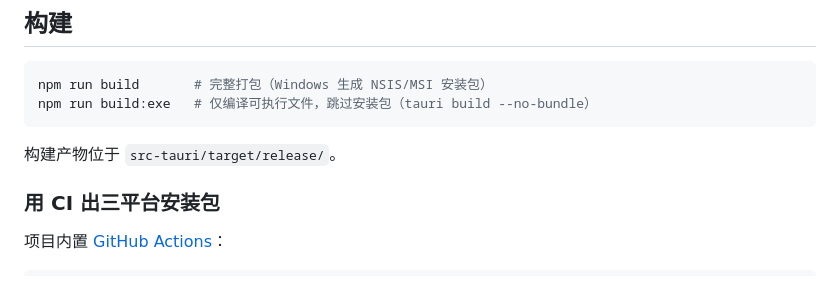
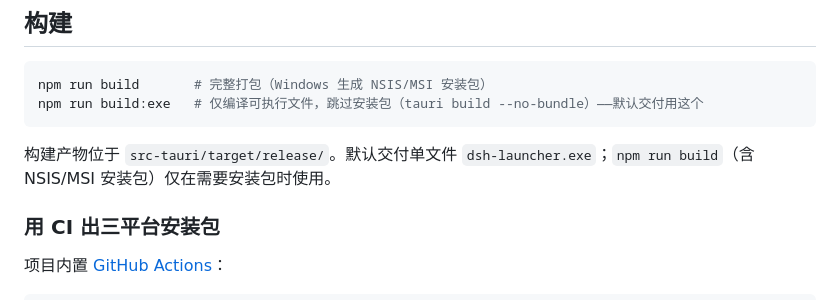
Before and after one commit to MrMu666/DSH-Launcher, a Markdown page: README.md, the part around the change. Rendered like a GitHub page.

````diff
--- a/README.md
+++ b/README.md
@@ -45,10 +45,10 @@ npm run dev        # 等价于 tauri dev（debug 模式）
 
 ```bash
 npm run build       # 完整打包（Windows 生成 NSIS/MSI 安装包）
-npm run build:exe   # 仅编译可执行文件，跳过安装包（tauri build --no-bundle）
+npm run build:exe   # 仅编译可执行文件，跳过安装包（tauri build --no-bundle）——默认交付用这个
 ```
 
-构建产物位于 `src-tauri/target/release/`。
+构建产物位于 `src-tauri/target/release/`。默认交付单文件 `dsh-launcher.exe`；`npm run build`（含 NSIS/MSI 安装包）仅在需要安装包时使用。
 
 ### 用 CI 出三平台安装包
 
````
Also changed, not shown: README.en.md (+2 -2 lines).
